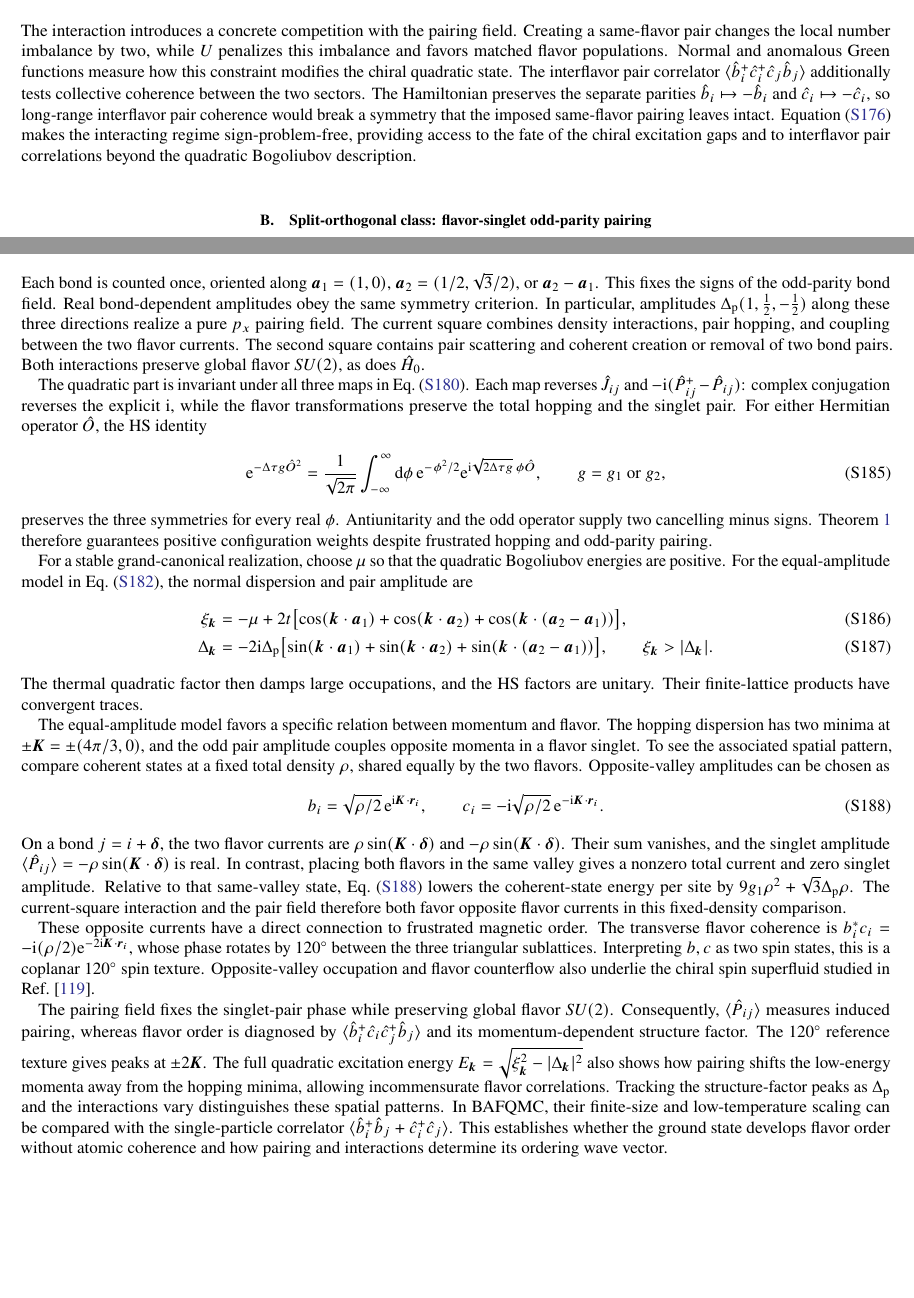
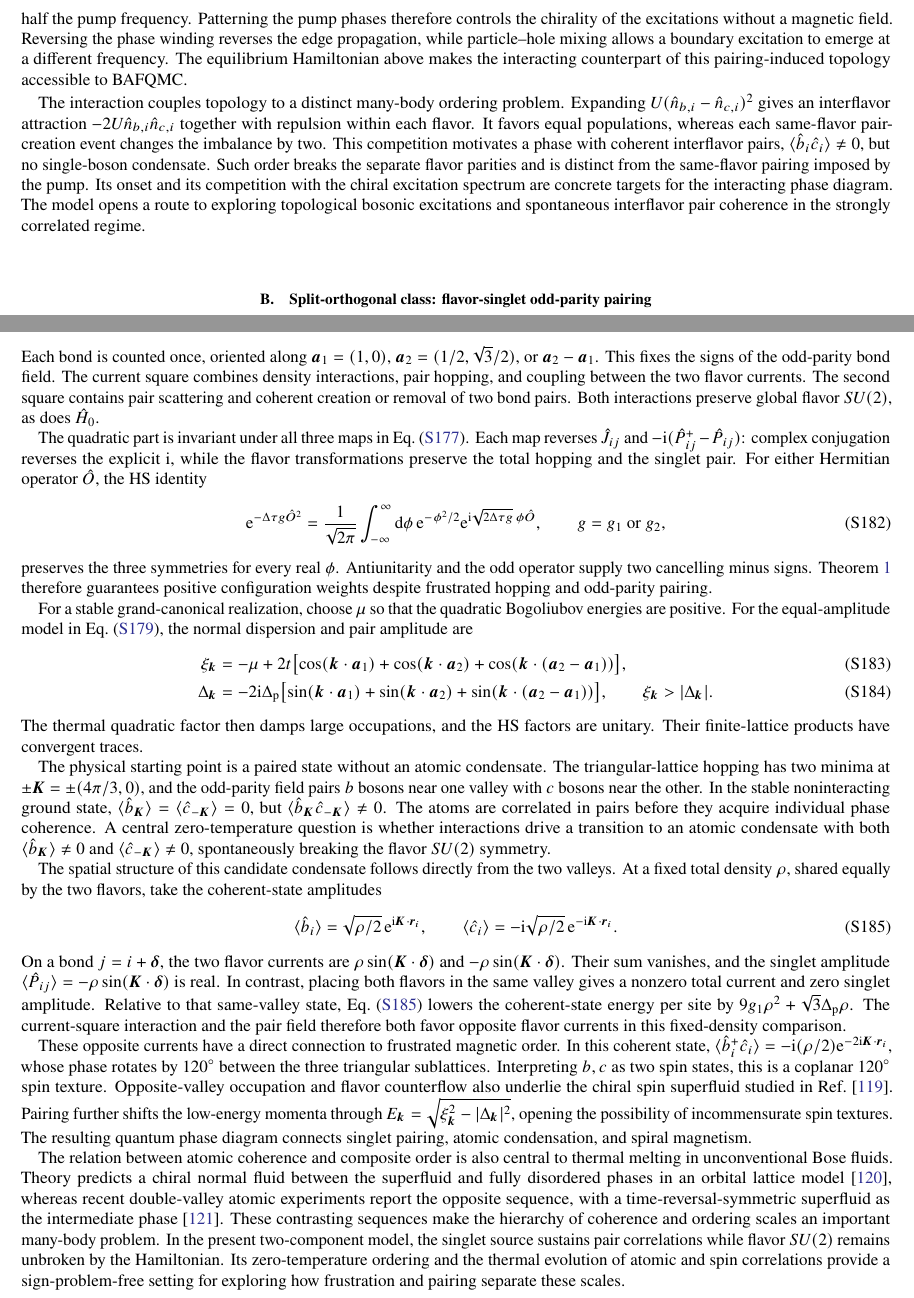
Before and after one commit to YinkaiYu/BAFQMC-paper, a LaTeX paper (main.tex, which reads SM.tex): two parts of pages 32 and 33 of 33, joined at a grey line, cut at the place of the change, the shorter picture padded with empty space. Compiled offline with pdfLaTeX.

Commit message:
Clarify physical outlook of sign-free pairing examples

```diff
--- a/SM.tex
+++ b/SM.tex
@@ -1528,7 +1500,9 @@ At fixed auxiliary fields, the \(b\) and \(c\) evolutions remain separate and ar
     =|W_b(\phi)|^2>0.
     \label{eq:trs_conjugate_BdG_weight}
 \end{equation}
-The interaction introduces a concrete competition with the pairing field. Creating a same-flavor pair changes the local number imbalance by two, while $U$ penalizes this imbalance and favors matched flavor populations. Normal and anomalous Green functions measure how this constraint modifies the chiral quadratic state. The interflavor pair correlator $\langle\hat b_i^+\hat c_i^+\hat c_j\hat b_j\rangle$ additionally tests collective coherence between the two sectors. The Hamiltonian preserves the separate parities $\hat b_i\mapsto-\hat b_i$ and $\hat c_i\mapsto-\hat c_i$, so long-range interflavor pair coherence would break a symmetry that the imposed same-flavor pairing leaves intact. Equation~\eqref{eq:trs_conjugate_BdG_weight} makes the interacting regime sign-problem-free, providing access to the fate of the chiral excitation gaps and to interflavor pair correlations beyond the quadratic Bogoliubov description.
+This example connects directly to proposals for nonlinear photonic crystals and superconducting cavity arrays~\cite{peanoHoudeBrendel2016squeezing}. A parametric pump creates two photons at a time, and its phase sets $\varphi_i$. In the rotating frame, $\omega_0$ is the cavity frequency measured relative to half the pump frequency. Patterning the pump phases therefore controls the chirality of the excitations without a magnetic field. Reversing the phase winding reverses the edge propagation, while particle--hole mixing allows a boundary excitation to emerge at a different frequency. The equilibrium Hamiltonian above makes the interacting counterpart of this pairing-induced topology accessible to BAFQMC.
+
+The interaction couples topology to a distinct many-body ordering problem. Expanding $U(\hat n_{b,i}-\hat n_{c,i})^2$ gives an interflavor attraction $-2U\hat n_{b,i}\hat n_{c,i}$ together with repulsion within each flavor. It favors equal populations, whereas each same-flavor pair-creation event changes the imbalance by two. This competition motivates a phase with coherent interflavor pairs, $\langle\hat b_i\hat c_i\rangle\ne0$, but no single-boson condensate. Such order breaks the separate flavor parities and is distinct from the same-flavor pairing imposed by the pump. Its onset and its competition with the chiral excitation spectrum are concrete targets for the interacting phase diagram. The model opens a route to exploring topological bosonic excitations and spontaneous interflavor pair coherence in the strongly correlated regime.
 
 \subsection{Split-orthogonal class: flavor-singlet odd-parity pairing}
 \label{sec:trs_odd_parity_two_flavor_bosons}
@@ -1590,7 +1564,7 @@ An interacting lattice realization makes the criterion constructive. Broad inter
                        +\hat c_i^+\hat c_j-\hat c_j^+\hat c_i).
     \label{eq:trs_three_plus_total_current}
 \end{align}
-Each bond is counted once, oriented along $\bb a_1=(1,0)$, $\bb a_2=(1/2,\sqrt3/2)$, or $\bb a_2-\bb a_1$. This fixes the signs of the odd-parity bond field. Real bond-dependent amplitudes obey the same symmetry criterion. In particular, amplitudes $\Delta_{\rm p}(1,\tfrac12,-\tfrac12)$ along these three directions realize a pure $p_x$ pairing field. The current square combines density interactions, pair hopping, and coupling between the two flavor currents. The second square contains pair scattering and coherent creation or removal of two bond pairs. Both interactions preserve global flavor $SU(2)$, as does $\hat H_0$.
+Each bond is counted once, oriented along $\bb a_1=(1,0)$, $\bb a_2=(1/2,\sqrt3/2)$, or $\bb a_2-\bb a_1$. This fixes the signs of the odd-parity bond field. The current square combines density interactions, pair hopping, and coupling between the two flavor currents. The second square contains pair scattering and coherent creation or removal of two bond pairs. Both interactions preserve global flavor $SU(2)$, as does $\hat H_0$.
 
 The quadratic part is invariant under all three maps in Eq.~\eqref{eq:trs_odd_pair_three_plus_TR}. Each map reverses $\hat J_{ij}$ and $-\ii(\hat P_{ij}^+-\hat P_{ij})$: complex conjugation reverses the explicit $\ii$, while the flavor transformations preserve the total hopping and the singlet pair. For either Hermitian operator $\hat O$, the HS identity
 \begin{equation}
@@ -1616,15 +1590,17 @@ For a stable grand-canonical realization, choose $\mu$ so that the quadratic Bog
 \end{align}
 The thermal quadratic factor then damps large occupations, and the HS factors are unitary. Their finite-lattice products have convergent traces.
 
-The equal-amplitude model favors a specific relation between momentum and flavor. The hopping dispersion has two minima at $\pm\bb K=\pm(4\pi/3,0)$, and the odd pair amplitude couples opposite momenta in a flavor singlet. To see the associated spatial pattern, compare coherent states at a fixed total density $\rho$, shared equally by the two flavors. Opposite-valley amplitudes can be chosen as
-\begin{equation}
-    b_i=\sqrt{\rho/2}\,\ee^{\ii\bb K\cdot\bb r_i},
-    \qquad
-    c_i=-\ii\sqrt{\rho/2}\,\ee^{-\ii\bb K\cdot\bb r_i}.
+The physical starting point is a paired state without an atomic condensate. The triangular-lattice hopping has two minima at $\pm\bb K=\pm(4\pi/3,0)$, and the odd-parity field pairs $b$ bosons near one valley with $c$ bosons near the other. In the stable noninteracting ground state, $\langle\hat b_{\bb K}\rangle=\langle\hat c_{-\bb K}\rangle=0$, but $\langle\hat b_{\bb K}\hat c_{-\bb K}\rangle\ne0$. The atoms are correlated in pairs before they acquire individual phase coherence. A central zero-temperature question is whether interactions drive a transition to an atomic condensate with both $\langle\hat b_{\bb K}\rangle\ne0$ and $\langle\hat c_{-\bb K}\rangle\ne0$, spontaneously breaking the flavor $SU(2)$ symmetry.
+
+The spatial structure of this candidate condensate follows directly from the two valleys. At a fixed total density $\rho$, shared equally by the two flavors, take the coherent-state amplitudes
+\begin{equation}
+    \langle\hat b_i\rangle=\sqrt{\rho/2}\,\ee^{\ii\bb K\cdot\bb r_i},
+    \qquad
+    \langle\hat c_i\rangle=-\ii\sqrt{\rho/2}\,\ee^{-\ii\bb K\cdot\bb r_i}.
     \label{eq:trs_odd_pair_counterflow}
 \end{equation}
 On a bond $j=i+\bb\delta$, the two flavor currents are $\rho\sin(\bb K\cdot\bb\delta)$ and $-\rho\sin(\bb K\cdot\bb\delta)$. Their sum vanishes, and the singlet amplitude $\langle\hat P_{ij}\rangle=-\rho\sin(\bb K\cdot\bb\delta)$ is real. In contrast, placing both flavors in the same valley gives a nonzero total current and zero singlet amplitude. Relative to that same-valley state, Eq.~\eqref{eq:trs_odd_pair_counterflow} lowers the coherent-state energy per site by $9g_1\rho^2+\sqrt3\Delta_{\rm p}\rho$. The current-square interaction and the pair field therefore both favor opposite flavor currents in this fixed-density comparison.
 
-These opposite currents have a direct connection to frustrated magnetic order. The transverse flavor coherence is $b_i^*c_i=-\ii(\rho/2)\ee^{-2\ii\bb K\cdot\bb r_i}$, whose phase rotates by $120^\circ$ between the three triangular sublattices. Interpreting $b,c$ as two spin states, this is a coplanar $120^\circ$ spin texture. Opposite-valley occupation and flavor counterflow also underlie the chiral spin superfluid studied in Ref.~\cite{liNatuParamekanti2014chiral}.
-
-The pairing field fixes the singlet-pair phase while preserving global flavor $SU(2)$. Consequently, $\langle\hat P_{ij}\rangle$ measures induced pairing, whereas flavor order is diagnosed by $\langle\hat b_i^+\hat c_i\hat c_j^+\hat b_j\rangle$ and its momentum-dependent structure factor. The $120^\circ$ reference texture gives peaks at $\pm2\bb K$. The full quadratic excitation energy $E_{\bb k}=\sqrt{\xi_{\bb k}^2-|\Delta_{\bb k}|^2}$ also shows how pairing shifts the low-energy momenta away from the hopping minima, allowing incommensurate flavor correlations. Tracking the structure-factor peaks as $\Delta_{\rm p}$ and the interactions vary distinguishes these spatial patterns. In BAFQMC, their finite-size and low-temperature scaling can be compared with the single-particle correlator $\langle\hat b_i^+\hat b_j+\hat c_i^+\hat c_j\rangle$. This establishes whether the ground state develops flavor order without atomic coherence and how pairing and interactions determine its ordering wave vector.
+These opposite currents have a direct connection to frustrated magnetic order. In this coherent state, $\langle\hat b_i^+\hat c_i\rangle=-\ii(\rho/2)\ee^{-2\ii\bb K\cdot\bb r_i}$, whose phase rotates by $120^\circ$ between the three triangular sublattices. Interpreting $b,c$ as two spin states, this is a coplanar $120^\circ$ spin texture. Opposite-valley occupation and flavor counterflow also underlie the chiral spin superfluid studied in Ref.~\cite{liNatuParamekanti2014chiral}. Pairing further shifts the low-energy momenta through $E_{\bb k}=\sqrt{\xi_{\bb k}^2-|\Delta_{\bb k}|^2}$, opening the possibility of incommensurate spin textures. The resulting quantum phase diagram connects singlet pairing, atomic condensation, and spiral magnetism.
+
+The relation between atomic coherence and composite order is also central to thermal melting in unconventional Bose fluids. Theory predicts a chiral normal fluid between the superfluid and fully disordered phases in an orbital lattice model~\cite{liParamekantiHemmerich2014chiral}, whereas recent double-valley atomic experiments report the opposite sequence, with a time-reversal-symmetric superfluid as the intermediate phase~\cite{yuWuZhang2025vestigial}. These contrasting sequences make the hierarchy of coherence and ordering scales an important many-body problem. In the present two-component model, the singlet source sustains pair correlations while flavor $SU(2)$ remains unbroken by the Hamiltonian. Its zero-temperature ordering and the thermal evolution of atomic and spin correlations provide a sign-problem-free setting for exploring how frustration and pairing separate these scales.
```
Also changed, not shown: SM.tex (36 more changed lines).
